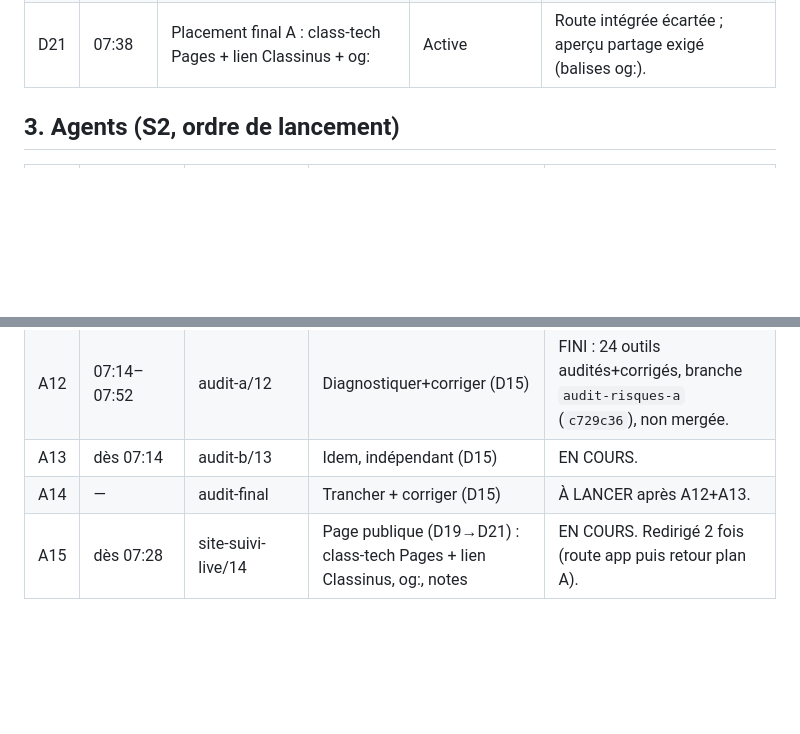
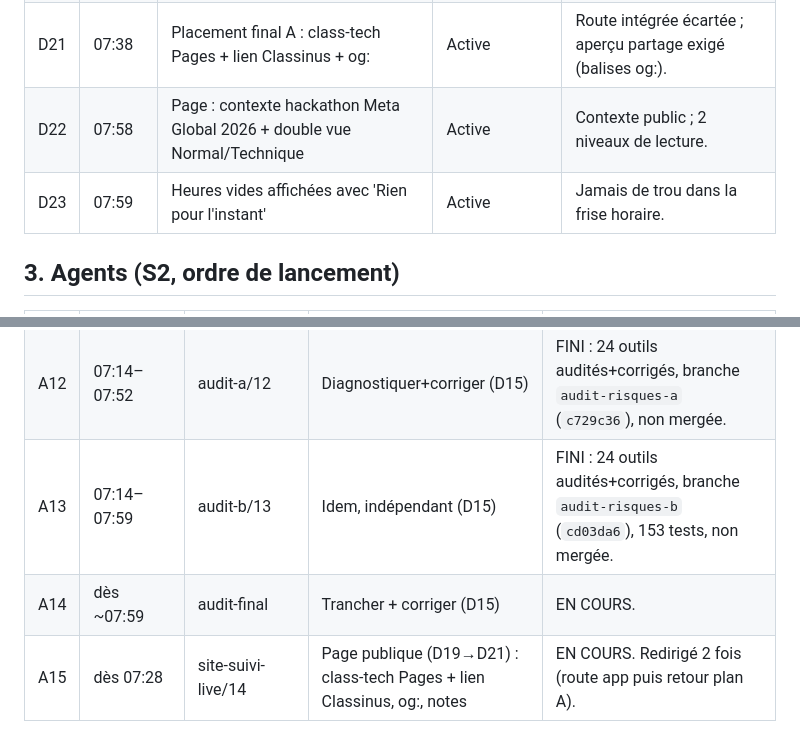
Before and after one commit to petitboura/class-tech, a Markdown page: docs/suivi/journal.md, 2 parts joined by grey strips. Rendered like a GitHub page; blank space fills up the shorter version.

Commit message:
Suivi : D22 D23, audit B termine, final lance

```diff
--- a/docs/suivi/journal.md
+++ b/docs/suivi/journal.md
@@ -45,6 +45,8 @@ en S2).
 | D19 | 07:28 | Site public suivi-live (docs, refresh horaire) | Active, agent lancé | Bourama : que les gens suivent en direct. |
 | D20 | 07:30 | Specs page : thème Classinus, heures repliées + tri, notes Bourama | Active | Dictées Bourama, transmises à l'agent. |
 | D21 | 07:38 | Placement final A : class-tech Pages + lien Classinus + og: | Active | Route intégrée écartée ; aperçu partage exigé (balises og:). |
+| D22 | 07:58 | Page : contexte hackathon Meta Global 2026 + double vue Normal/Technique | Active | Contexte public ; 2 niveaux de lecture. |
+| D23 | 07:59 | Heures vides affichées avec 'Rien pour l'instant' | Active | Jamais de trou dans la frise horaire. |
 
 ## 3. Agents (S2, ordre de lancement)
 
@@ -62,8 +64,8 @@ en S2).
 | A10 | file 05:42, run 06:22–06:51 | builder-root/9 | 19 outils désactivés (D11) | FINI (rapport) : 19 outils, branche `ee71d60`, `disponible=false`. |
 | A11 | ~06:52–07:11 | fusion/11 | Fusionner etc. (D11) | FINI (rapport) : merges `2ddb772`+`1bd634f`, branches supprimées, 50 outils live, 97 tests. |
 | A12 | 07:14–07:52 | audit-a/12 | Diagnostiquer+corriger (D15) | FINI : 24 outils audités+corrigés, branche `audit-risques-a` (`c729c36`), non mergée. |
-| A13 | dès 07:14 | audit-b/13 | Idem, indépendant (D15) | EN COURS. |
-| A14 | — | audit-final | Trancher + corriger (D15) | À LANCER après A12+A13. |
+| A13 | 07:14–07:59 | audit-b/13 | Idem, indépendant (D15) | FINI : 24 outils audités+corrigés, branche `audit-risques-b` (`cd03da6`), 153 tests, non mergée. |
+| A14 | dès ~07:59 | audit-final | Trancher + corriger (D15) | EN COURS. |
 | A15 | dès 07:28 | site-suivi-live/14 | Page publique (D19→D21) : class-tech Pages + lien Classinus, og:, notes | EN COURS. Redirigé 2 fois (route app puis retour plan A). |
 
 S1 : 13 lancés 01:52–03:14, 11 livrés (inspecteur, lecteurs,
```
